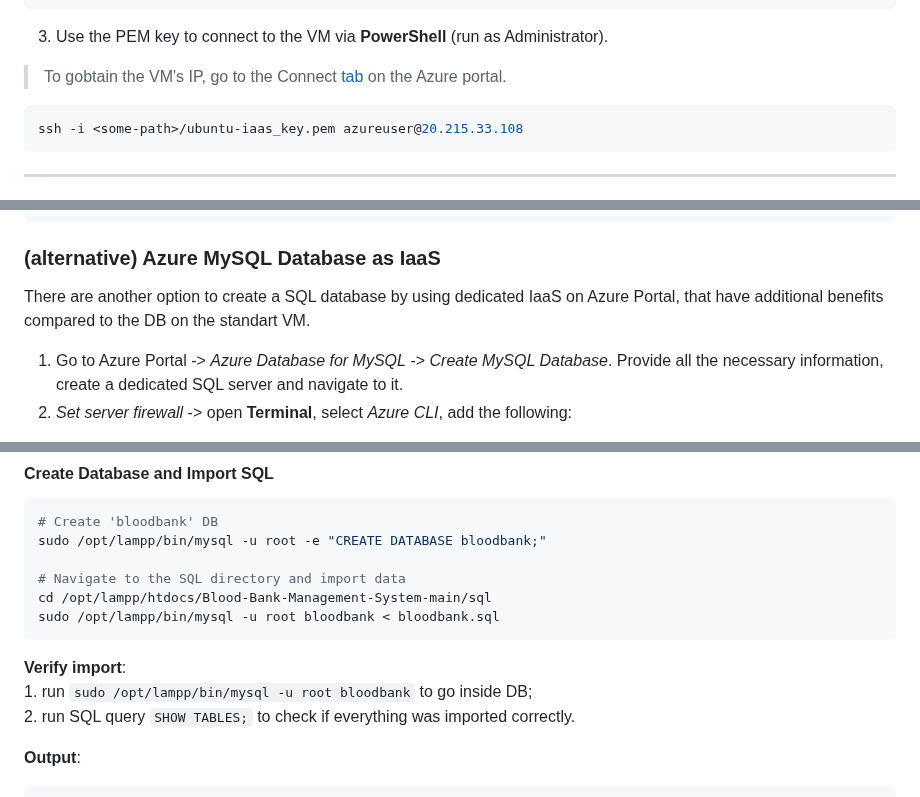
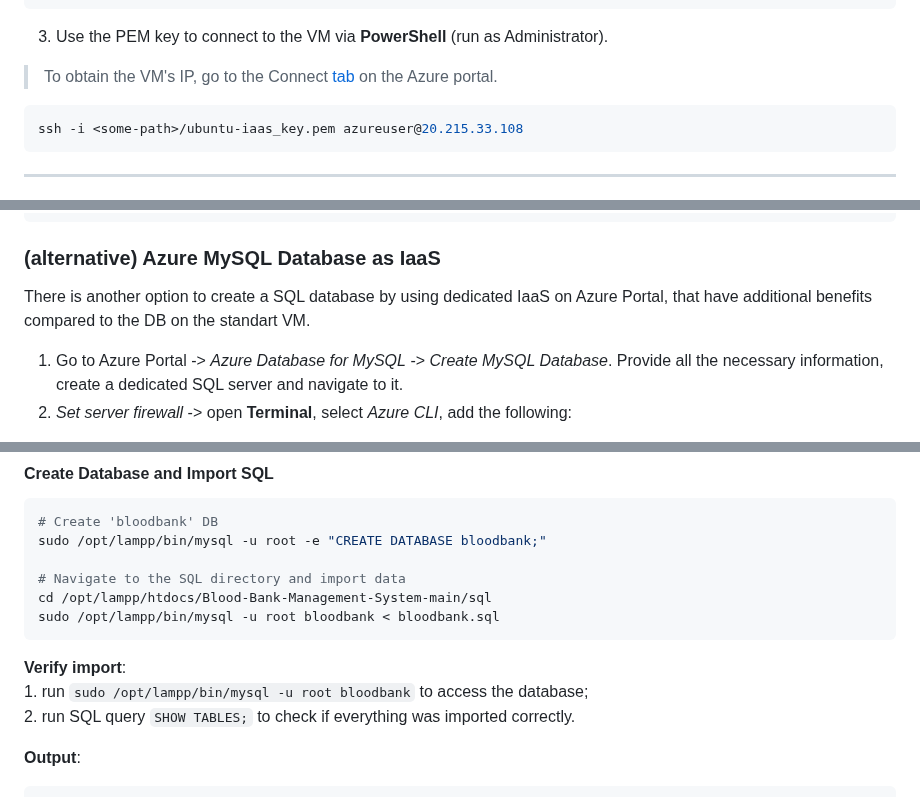
Before and after one commit to nromanen/devops_2025, a Markdown page: kateryna_kravchuk/task_17/task_17.md, 3 parts joined by grey strips. Drawn GitHub-style.

Commit message:
fixed grammatical errors

````diff
--- a/kateryna_kravchuk/task_17/task_17.md
+++ b/kateryna_kravchuk/task_17/task_17.md
@@ -127,7 +127,7 @@ Successfully processed 1 files; Failed processing 0 files
 
 3. Use the PEM key to connect to the VM via **PowerShell** (run as Administrator).
 
-> To gobtain the VM's IP, go to the Connect [tab](https://drive.google.com/file/d/1Fl5q3DyHhhrHSu-cC4Y4C9aqkkS4Jyyo/view?usp=drive_link) on the Azure portal.
+> To obtain the VM's IP, go to the Connect [tab](https://drive.google.com/file/d/1Fl5q3DyHhhrHSu-cC4Y4C9aqkkS4Jyyo/view?usp=drive_link) on the Azure portal.
 
 ```bash
 ssh -i <some-path>/ubuntu-iaas_key.pem azureuser@20.215.33.108
@@ -285,7 +285,7 @@ XAMPP: Starting ProFTPD...ok.
 
 ### (alternative) Azure MySQL Database as IaaS
 
-There are another option to create a SQL database by using dedicated IaaS on Azure Portal, that have additional benefits compared to the DB on the standart VM.
+There is another option to create a SQL database by using dedicated IaaS on Azure Portal, that have additional benefits compared to the DB on the standart VM.
 
 1. Go to Azure Portal -> *Azure Database for MySQL* -> *Create MySQL Database*. Provide all the necessary information, create a dedicated SQL server and navigate to it.
 2. *Set server firewall* -> open **Terminal**, select *Azure CLI*, add the following:
@@ -327,7 +327,7 @@ sudo /opt/lampp/bin/mysql -u root bloodbank < bloodbank.sql
 ```
 
 **Verify import**:
-    1. run `sudo /opt/lampp/bin/mysql -u root bloodbank` to go inside DB;
+    1. run `sudo /opt/lampp/bin/mysql -u root bloodbank` to access the database;
     2. run SQL query `SHOW TABLES;` to check if everything was imported correctly.
 
 **Output**:
````
